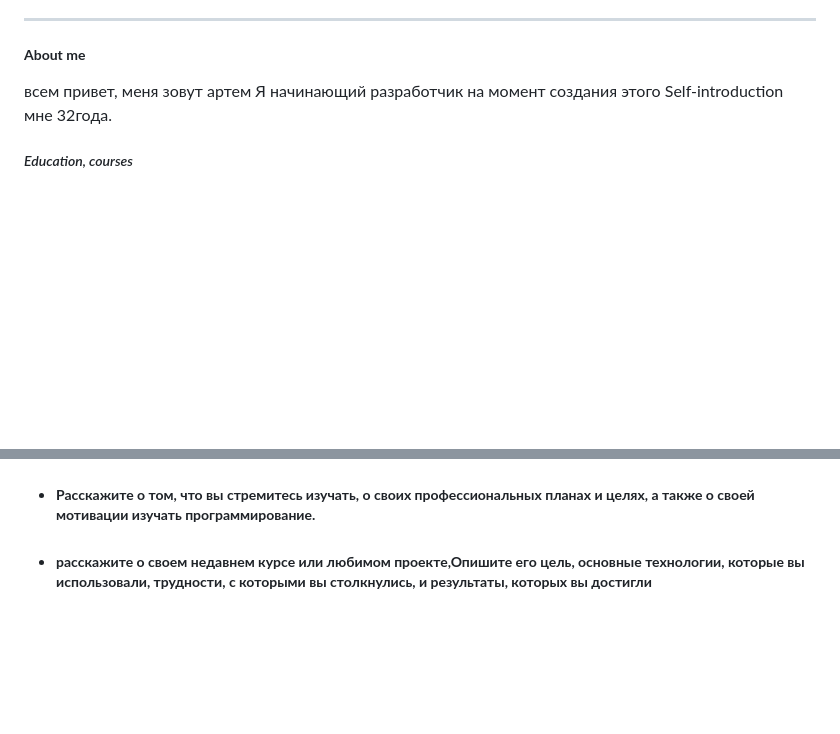
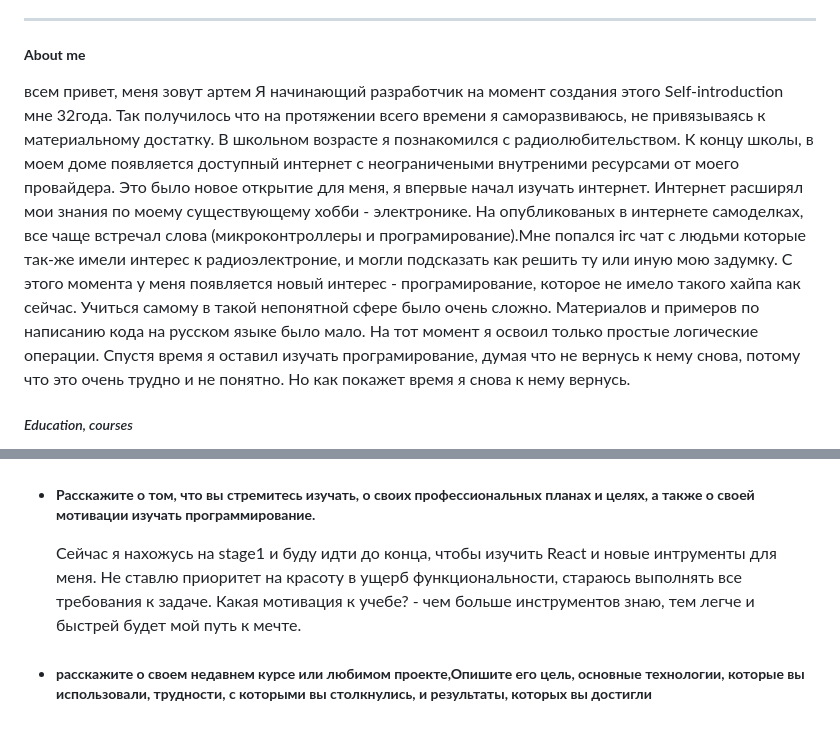
Before and after one commit to artsemrogovenko/JSFE2024Q4, a Markdown page: self-introduction/index.md, 2 parts joined by grey strips. GitHub-like rendering; blank space fills up the shorter version.

Commit message:
docs: add text to 'about'

```diff
--- a/self-introduction/index.md
+++ b/self-introduction/index.md
@@ -3,7 +3,7 @@
 Self-introduction [Video]()
 ***
 ##### __About me__
-всем привет, меня зовут артем Я начинающий разработчик на момент создания этого Self-introduction мне 32года.
+всем привет, меня зовут артем Я начинающий разработчик на момент создания этого Self-introduction мне 32года. Так получилось что на протяжении всего времени я саморазвиваюсь, не привязываясь к материальному достатку. В школьном возрасте я познакомился с радиолюбительством. К концу школы, в моем доме появляется доступный интернет с неограничеными внутреними ресурсами от моего провайдера. Это было новое открытие для меня, я впервые начал изучать интернет. Интернет расширял мои знания по моему существующему хобби - электронике. На опубликованых в интернете самоделках, все чаще встречал слова (микроконтроллеры и програмирование).Мне попался irc чат с людьми которые так-же имели интерес к радиоэлектроние, и могли подсказать как решить ту или иную мою задумку. С этого момента у меня появляется новый интерес - програмирование, которое не имело такого хайпа как сейчас. Учиться самому в такой непонятной сфере было очень сложно. Материалов и примеров по написанию кода на русском языке было мало. На тот момент я освоил только простые логические операции. Спустя время я оставил изучать програмирование, думая что не вернусь к нему снова, потому что это очень трудно и не понятно. Но как покажет время я снова к нему вернусь.
 
   ##### _Education, courses_
    -  2014 "Design (volumetric design)".Household consumption products design
@@ -15,5 +15,5 @@ Self-introduction [Video]()
 
 * ##### __Расскажите о том, что вы стремитесь изучать, о своих профессиональных планах и целях, а также о своей мотивации изучать программирование.__
-
+  Сейчас я нахожусь на stage1 и буду идти до конца, чтобы изучить React и новые интрументы для меня. Не ставлю приоритет на красоту в ущерб функциональности, стараюсь выполнять все требования к задаче. Какая мотивация к учебе?  - чем больше инструментов знаю, тем легче и быстрей будет мой путь к мечте.
 
 * ##### __расскажите о своем недавнем курсе или любимом проекте,Опишите его цель, основные технологии, которые вы использовали, трудности, с которыми вы столкнулись, и результаты, которых вы достигли__
```
Also changed, not shown: other parts of self-introduction/index.md (+1 -1 lines).
